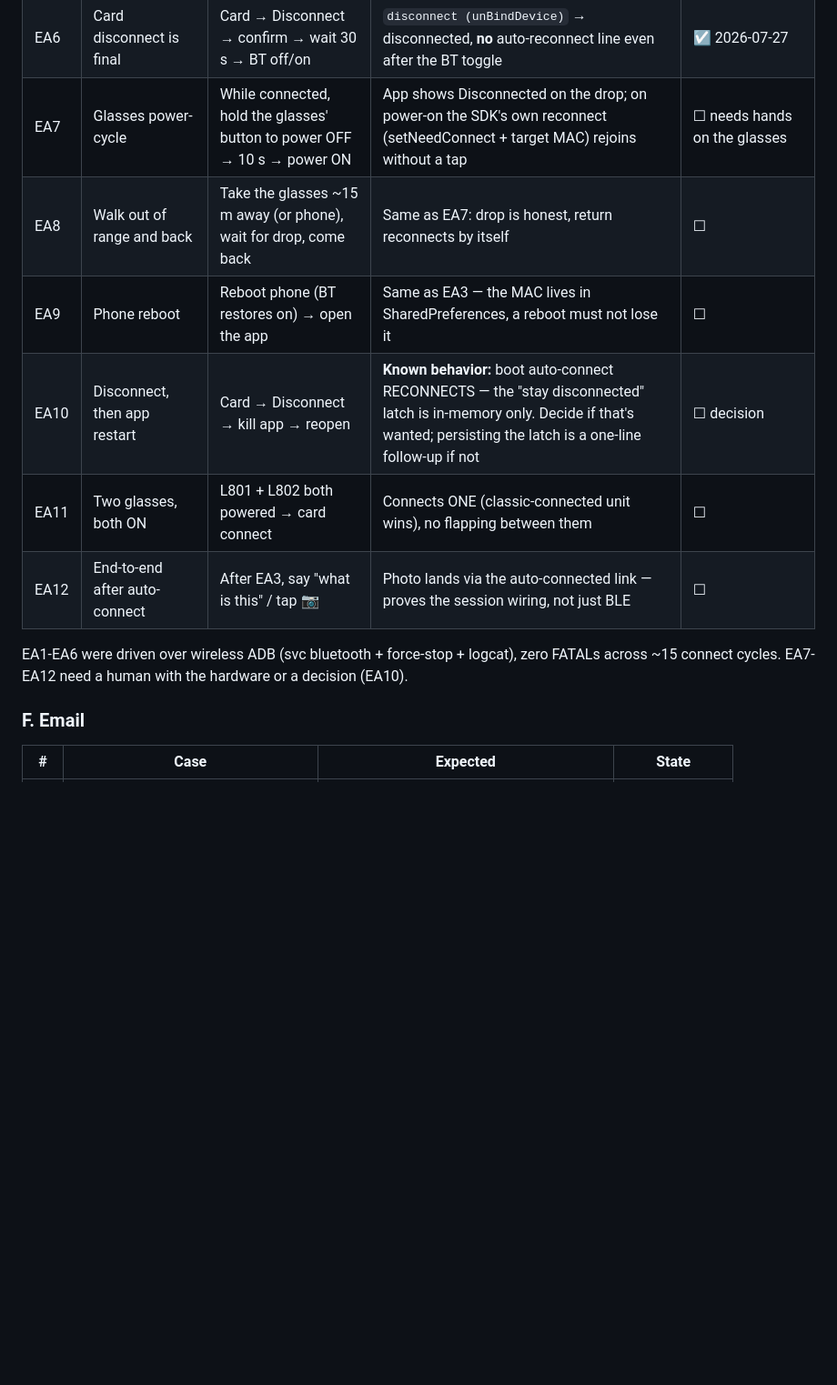
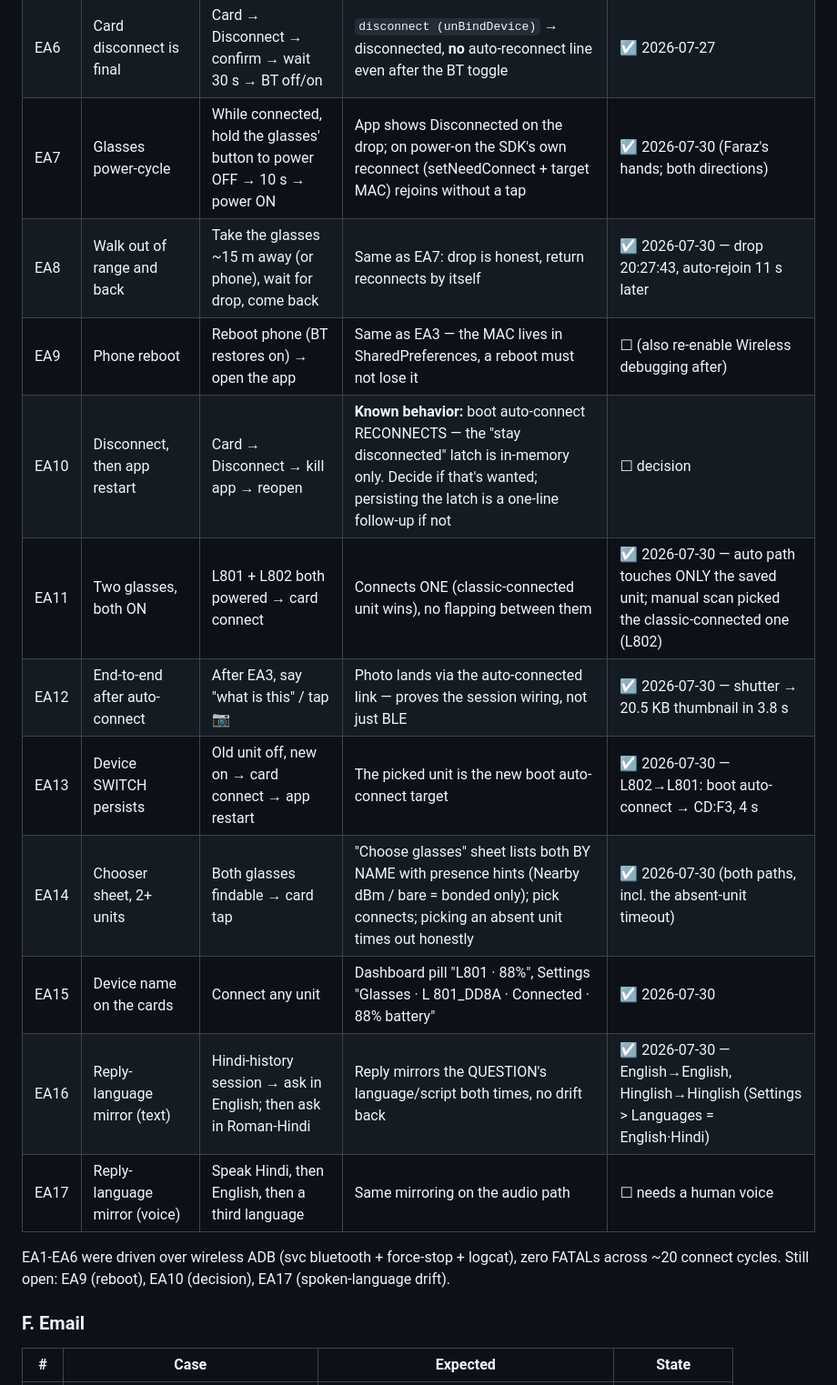
Before and after one commit to farooquifaraz/FarryOn, a Markdown page: docs/TEST_PLAN.md, the part around the change. Shown at 91% size. Drawn GitHub-style; blank space fills up the shorter version.

Commit message:
docs: E-auto results — EA7/8/11-16 verified on device 2026-07-30
Co-Authored-By: Claude Fable 5 <noreply@anthropic.com>

```diff
--- a/docs/TEST_PLAN.md
+++ b/docs/TEST_PLAN.md
@@ -178,16 +178,21 @@ Feature: `setReConnectMac` + persisted MAC (steps 1-4), boot auto-connect
 | EA4 | BT toggle → auto-reconnect | While connected: BT off, 5 s, BT on | OFF → `state=disconnected`; ON → `auto-reconnecting to <mac> in 2500 ms` → connected | ☑ 2026-07-27 (~7 s) |
 | EA5 | **The original bug**: cold process + BT off | Force-stop app AND BT off → open app (stays idle, boot kick skipped) → BT on | `auto-reconnecting…` fires from the **persisted** MAC (pendingMac is null) → connected | ☑ 2026-07-27 (5 s) |
 | EA6 | Card disconnect is final | Card → Disconnect → confirm → wait 30 s → BT off/on | `disconnect (unBindDevice)` → disconnected, **no** auto-reconnect line even after the BT toggle | ☑ 2026-07-27 |
-| EA7 | Glasses power-cycle | While connected, hold the glasses' button to power OFF → 10 s → power ON | App shows Disconnected on the drop; on power-on the SDK's own reconnect (setNeedConnect + target MAC) rejoins without a tap | ☐ needs hands on the glasses |
-| EA8 | Walk out of range and back | Take the glasses ~15 m away (or phone), wait for drop, come back | Same as EA7: drop is honest, return reconnects by itself | ☐ |
-| EA9 | Phone reboot | Reboot phone (BT restores on) → open the app | Same as EA3 — the MAC lives in SharedPreferences, a reboot must not lose it | ☐ |
+| EA7 | Glasses power-cycle | While connected, hold the glasses' button to power OFF → 10 s → power ON | App shows Disconnected on the drop; on power-on the SDK's own reconnect (setNeedConnect + target MAC) rejoins without a tap | ☑ 2026-07-30 (Faraz's hands; both directions) |
+| EA8 | Walk out of range and back | Take the glasses ~15 m away (or phone), wait for drop, come back | Same as EA7: drop is honest, return reconnects by itself | ☑ 2026-07-30 — drop 20:27:43, auto-rejoin 11 s later |
+| EA9 | Phone reboot | Reboot phone (BT restores on) → open the app | Same as EA3 — the MAC lives in SharedPreferences, a reboot must not lose it | ☐ (also re-enable Wireless debugging after) |
 | EA10 | Disconnect, then app restart | Card → Disconnect → kill app → reopen | **Known behavior:** boot auto-connect RECONNECTS — the "stay disconnected" latch is in-memory only. Decide if that's wanted; persisting the latch is a one-line follow-up if not | ☐ decision |
-| EA11 | Two glasses, both ON | L801 + L802 both powered → card connect | Connects ONE (classic-connected unit wins), no flapping between them | ☐ |
-| EA12 | End-to-end after auto-connect | After EA3, say "what is this" / tap 📷 | Photo lands via the auto-connected link — proves the session wiring, not just BLE | ☐ |
+| EA11 | Two glasses, both ON | L801 + L802 both powered → card connect | Connects ONE (classic-connected unit wins), no flapping between them | ☑ 2026-07-30 — auto path touches ONLY the saved unit; manual scan picked the classic-connected one (L802) |
+| EA12 | End-to-end after auto-connect | After EA3, say "what is this" / tap 📷 | Photo lands via the auto-connected link — proves the session wiring, not just BLE | ☑ 2026-07-30 — shutter → 20.5 KB thumbnail in 3.8 s |
+| EA13 | Device SWITCH persists | Old unit off, new on → card connect → app restart | The picked unit is the new boot auto-connect target | ☑ 2026-07-30 — L802→L801: boot auto-connect → CD:F3, 4 s |
+| EA14 | Chooser sheet, 2+ units | Both glasses findable → card tap | "Choose glasses" sheet lists both BY NAME with presence hints (Nearby dBm / bare = bonded only); pick connects; picking an absent unit times out honestly | ☑ 2026-07-30 (both paths, incl. the absent-unit timeout) |
+| EA15 | Device name on the cards | Connect any unit | Dashboard pill "L801 · 88%", Settings "Glasses · L 801_DD8A · Connected · 88% battery" | ☑ 2026-07-30 |
+| EA16 | Reply-language mirror (text) | Hindi-history session → ask in English; then ask in Roman-Hindi | Reply mirrors the QUESTION's language/script both times, no drift back | ☑ 2026-07-30 — English→English, Hinglish→Hinglish (Settings > Languages = English·Hindi) |
+| EA17 | Reply-language mirror (voice) | Speak Hindi, then English, then a third language | Same mirroring on the audio path | ☐ needs a human voice |
 
 EA1-EA6 were driven over wireless ADB (svc bluetooth + force-stop + logcat),
-zero FATALs across ~15 connect cycles. EA7-EA12 need a human with the
-hardware or a decision (EA10).
+zero FATALs across ~20 connect cycles. Still open: EA9 (reboot), EA10
+(decision), EA17 (spoken-language drift).
 
 ### F. Email
 
```
